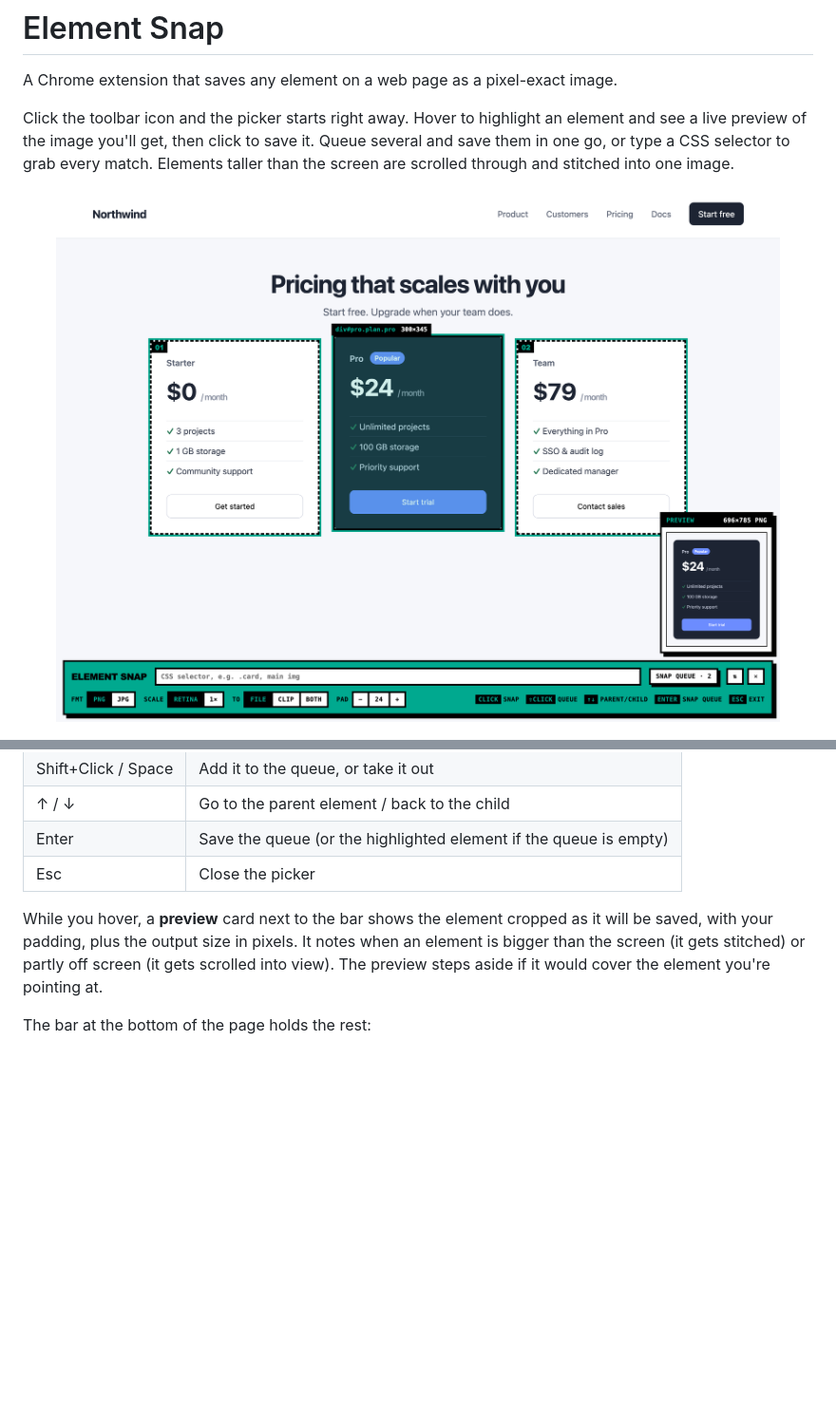
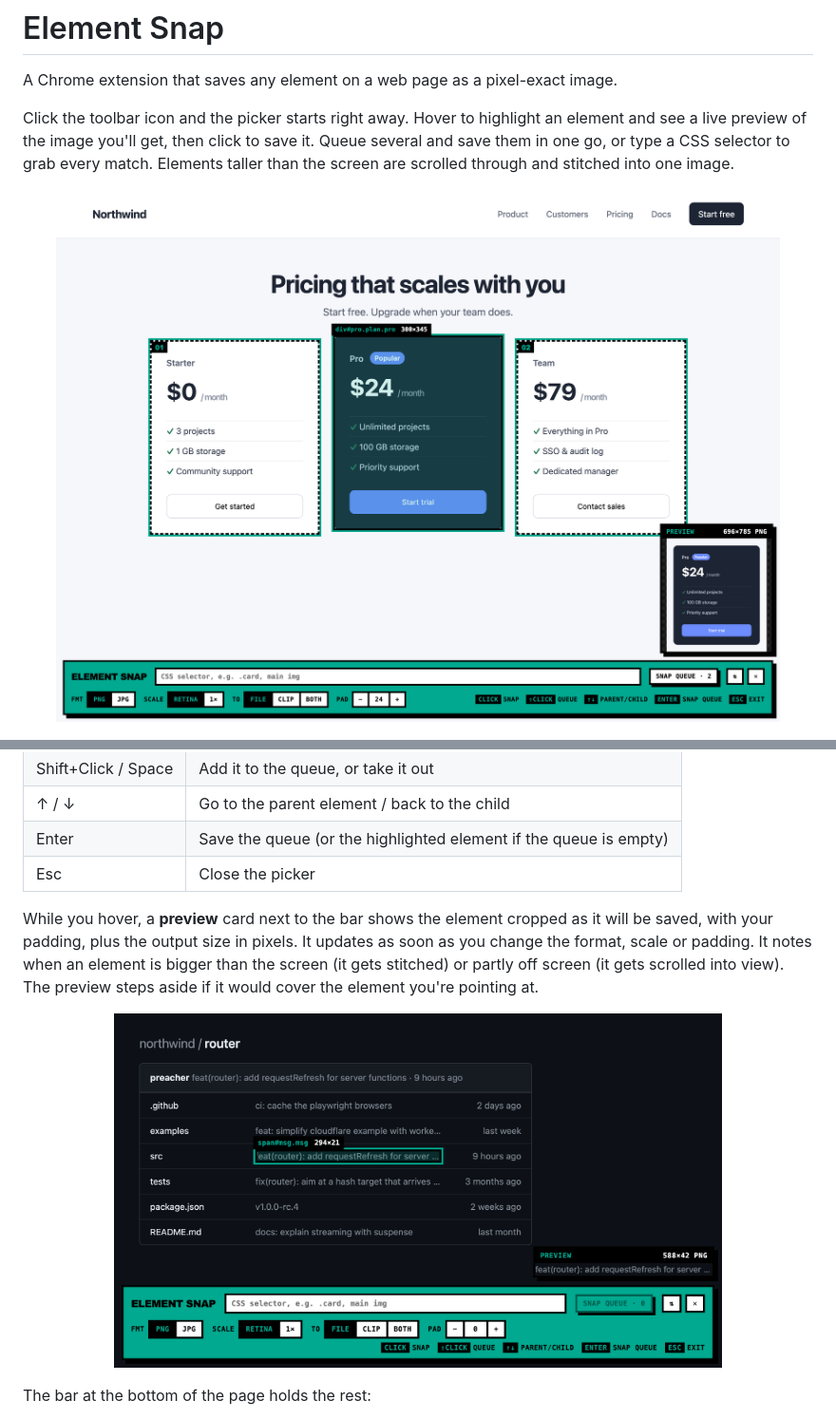
Before and after one commit to preacherxp/element-snap, a Markdown page: README.md, 2 parts joined by grey strips. Shown at 95% size. GitHub-like rendering; pictures changed too: docs/preview.png (added), docs/screenshot.png; blank space fills up the shorter version.

Commit message:
README: new screenshots showing the hover preview

```diff
--- a/README.md
+++ b/README.md
@@ -36,7 +36,9 @@ Click the toolbar icon, or press `⌥⇧S` (`Alt+Shift+S` on Windows and Linux).
 | Enter | Save the queue (or the highlighted element if the queue is empty) |
 | Esc | Close the picker |
 
-While you hover, a **preview** card next to the bar shows the element cropped as it will be saved, with your padding, plus the output size in pixels. It notes when an element is bigger than the screen (it gets stitched) or partly off screen (it gets scrolled into view). The preview steps aside if it would cover the element you're pointing at.
+While you hover, a **preview** card next to the bar shows the element cropped as it will be saved, with your padding, plus the output size in pixels. It updates as soon as you change the format, scale or padding. It notes when an element is bigger than the screen (it gets stitched) or partly off screen (it gets scrolled into view). The preview steps aside if it would cover the element you're pointing at.
+
+<p align="center"><img src="docs/preview.png" width="640" alt="The picker on a dark repository page: a commit message is highlighted as span#msg.msg 294×21, and the preview card above the bar shows that message cropped edge to edge with its output size, 588×42 PNG"></p>
 
 The bar at the bottom of the page holds the rest:
 
```
